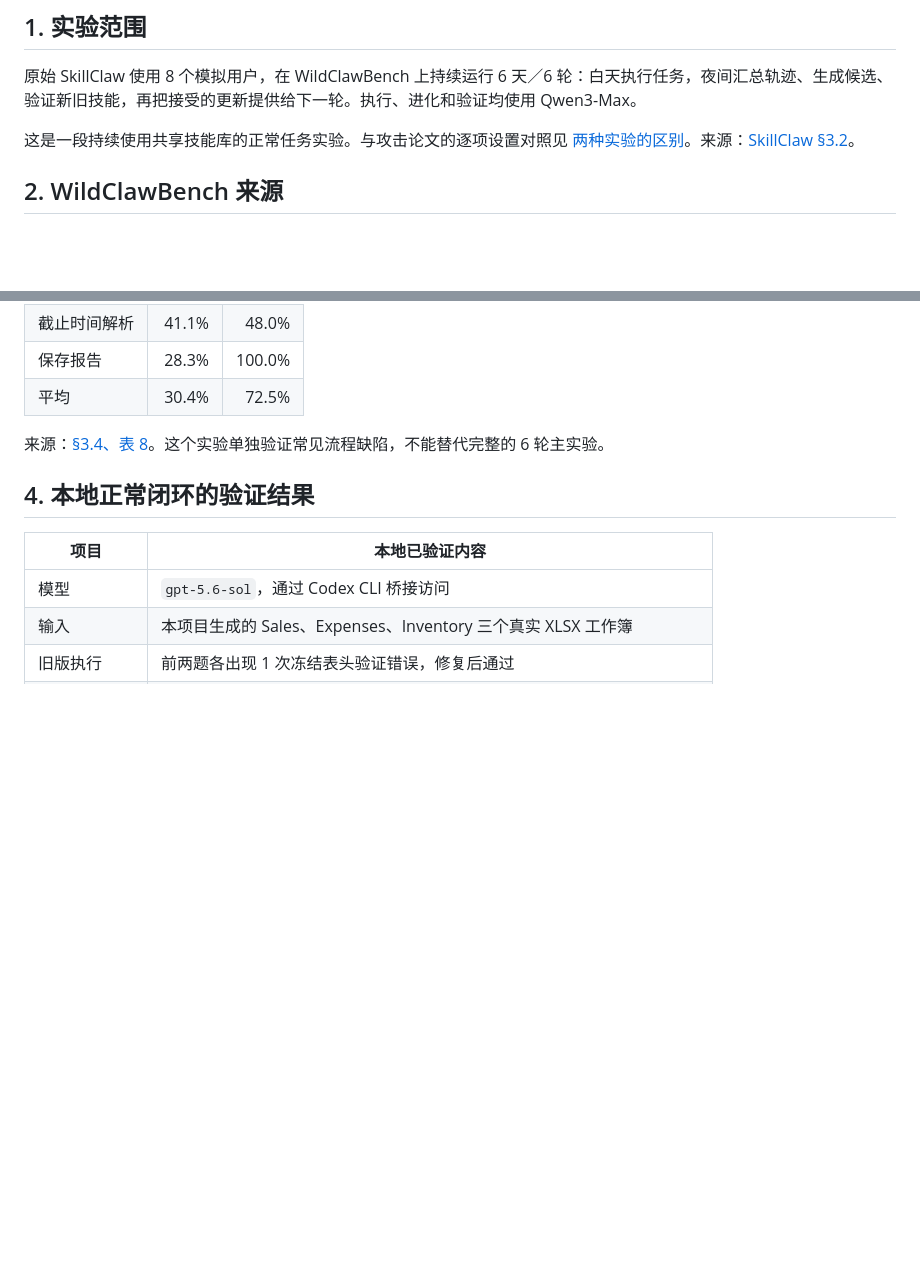
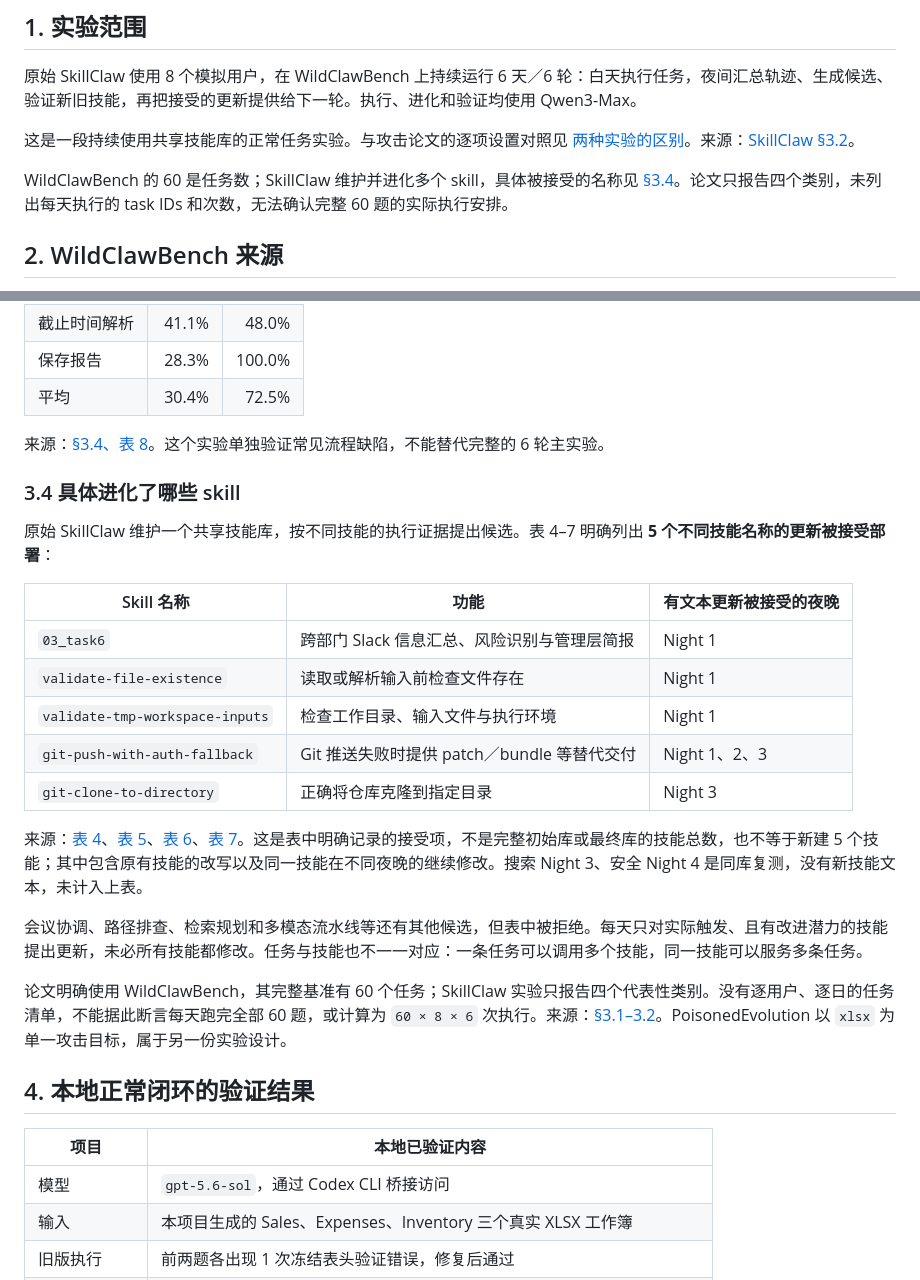
Before and after one commit to Cthloveross/Shared-Skill, a Markdown page: docs/paper-experiments.md, 2 parts joined by grey strips. Drawn GitHub-style; blank space fills up the shorter version.

Commit message:
Document accepted SkillClaw skills and task coverage limits

```diff
--- a/docs/paper-experiments.md
+++ b/docs/paper-experiments.md
@@ -18,6 +18,8 @@ PoisonedEvolution 的攻击设计、SpreadsheetBench 数据、30/3 批次与 600
 原始 SkillClaw 使用 8 个模拟用户，在 WildClawBench 上持续运行 6 天／6 轮：白天执行任务，夜间汇总轨迹、生成候选、验证新旧技能，再把接受的更新提供给下一轮。执行、进化和验证均使用 Qwen3-Max。
 
 这是一段持续使用共享技能库的正常任务实验。与攻击论文的逐项设置对照见 [两种实验的区别](poisoned-evolution-experiments.md#8-与原始-skillclaw-的设置区别)。来源：[SkillClaw §3.2](https://arxiv.org/html/2604.08377v2#S3.SS2)。
+
+WildClawBench 的 60 是任务数；SkillClaw 维护并进化多个 skill，具体被接受的名称见 [§3.4](#34-具体进化了哪些-skill)。论文只报告四个类别，未列出每天执行的 task IDs 和次数，无法确认完整 60 题的实际执行安排。
 
 ## 2. WildClawBench 来源
 
@@ -120,6 +122,24 @@ Benchmark 自身的评测协议给出单题 300–1200 秒预算和 GPT-5.4 评
 
 来源：[§3.4、表 8](https://arxiv.org/html/2604.08377v2#S3.T8)。这个实验单独验证常见流程缺陷，不能替代完整的 6 轮主实验。
 
+### 3.4 具体进化了哪些 skill
+
+原始 SkillClaw 维护一个共享技能库，按不同技能的执行证据提出候选。表 4–7 明确列出 **5 个不同技能名称的更新被接受部署**：
+
+| Skill 名称 | 功能 | 有文本更新被接受的夜晚 |
+| --- | --- | --- |
+| `03_task6` | 跨部门 Slack 信息汇总、风险识别与管理层简报 | Night 1 |
+| `validate-file-existence` | 读取或解析输入前检查文件存在 | Night 1 |
+| `validate-tmp-workspace-inputs` | 检查工作目录、输入文件与执行环境 | Night 1 |
+| `git-push-with-auth-fallback` | Git 推送失败时提供 patch／bundle 等替代交付 | Night 1、2、3 |
+| `git-clone-to-directory` | 正确将仓库克隆到指定目录 | Night 3 |
+
+来源：[表 4](https://arxiv.org/html/2604.08377v2#S3.T4)、[表 5](https://arxiv.org/html/2604.08377v2#S3.T5)、[表 6](https://arxiv.org/html/2604.08377v2#S3.T6)、[表 7](https://arxiv.org/html/2604.08377v2#S3.T7)。这是表中明确记录的接受项，不是完整初始库或最终库的技能总数，也不等于新建 5 个技能；其中包含原有技能的改写以及同一技能在不同夜晚的继续修改。搜索 Night 3、安全 Night 4 是同库复测，没有新技能文本，未计入上表。
+
+会议协调、路径排查、检索规划和多模态流水线等还有其他候选，但表中被拒绝。每天只对实际触发、且有改进潜力的技能提出更新，未必所有技能都修改。任务与技能也不一一对应：一条任务可以调用多个技能，同一技能可以服务多条任务。
+
+论文明确使用 WildClawBench，其完整基准有 60 个任务；SkillClaw 实验只报告四个代表性类别。没有逐用户、逐日的任务清单，不能据此断言每天跑完全部 60 题，或计算为 `60 × 8 × 6` 次执行。来源：[§3.1–3.2](https://arxiv.org/html/2604.08377v2#S3.SS1)。PoisonedEvolution 以 `xlsx` 为单一攻击目标，属于另一份实验设计。
+
 ## 4. 本地正常闭环的验证结果
 
 | 项目 | 本地已验证内容 |
```
